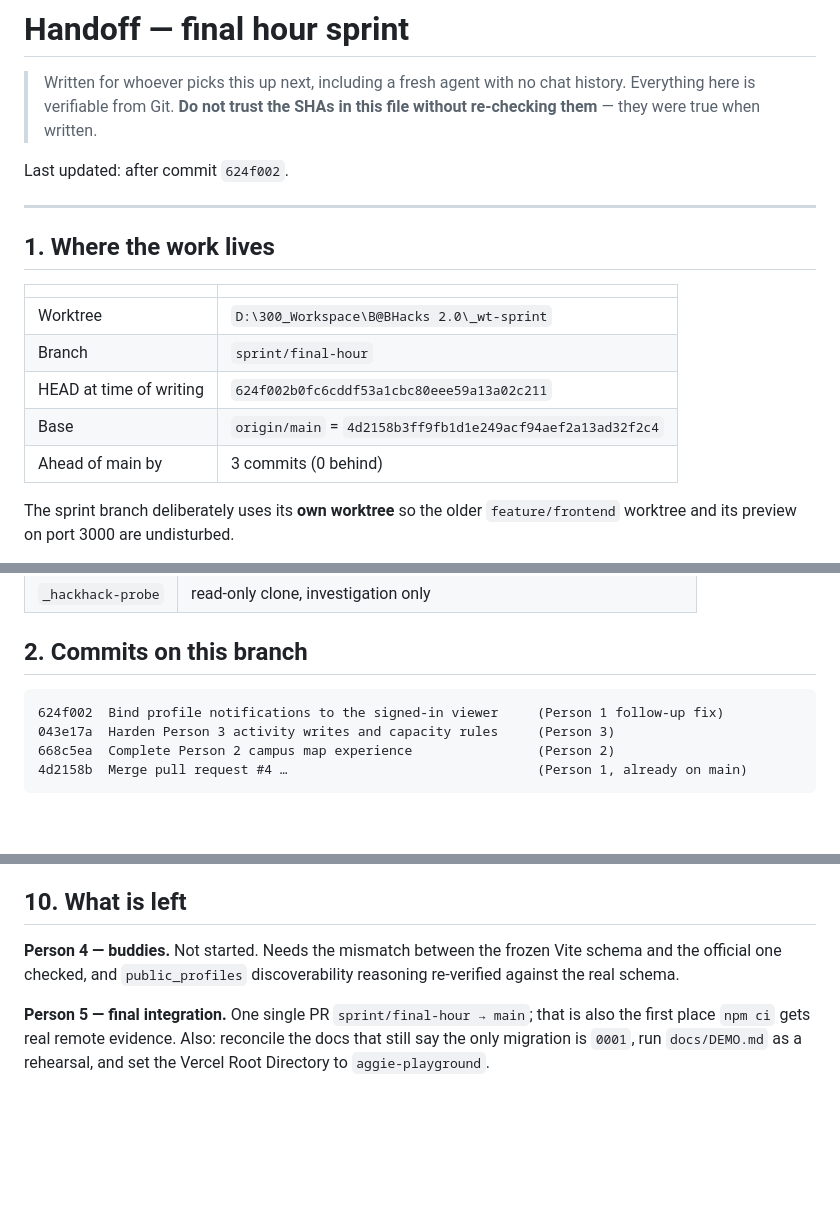
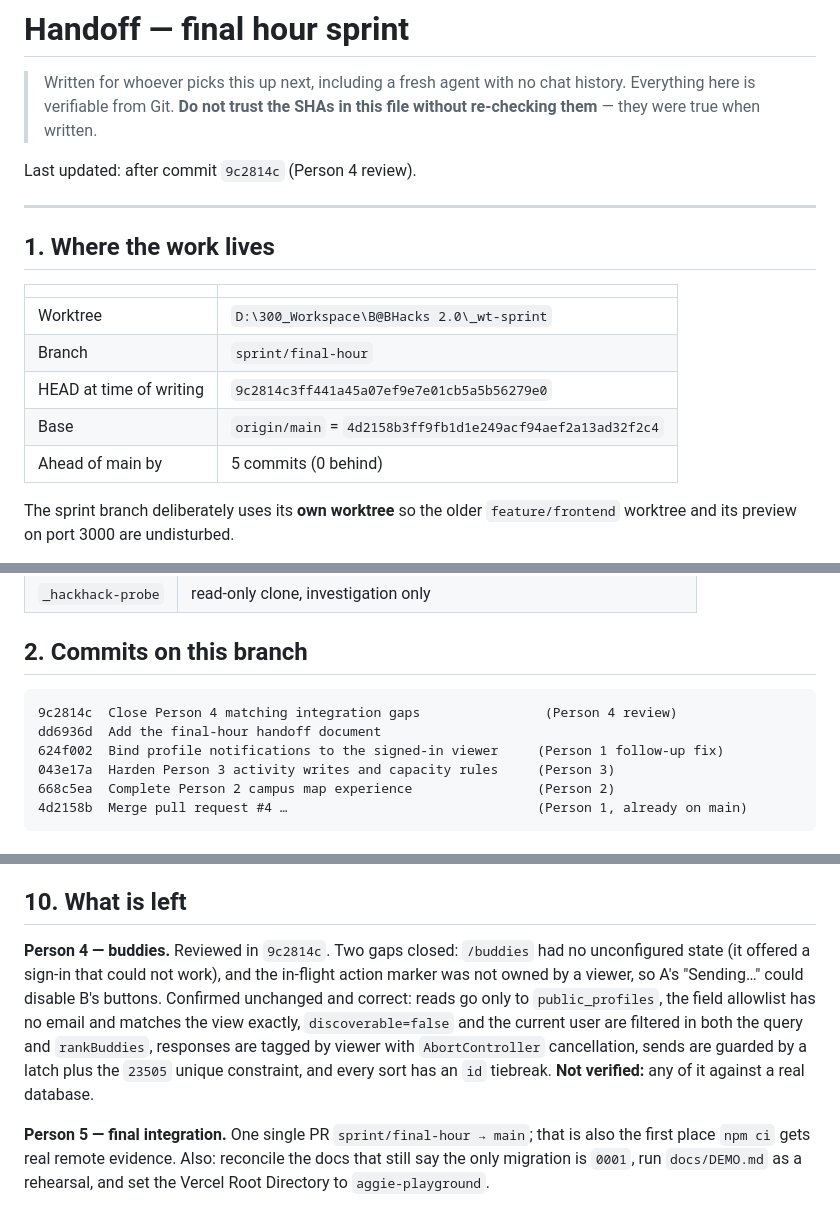
Before and after one commit to Imorey2507/WoCow, a Markdown page: docs/HANDOFF_FINAL_HOUR.md, 3 parts joined by grey strips. Rendered like a GitHub page; blank space fills up the shorter version.

Commit message:
Update handoff after Person 4 review

````diff
--- a/docs/HANDOFF_FINAL_HOUR.md
+++ b/docs/HANDOFF_FINAL_HOUR.md
@@ -4,7 +4,7 @@
 > history. Everything here is verifiable from Git. **Do not trust the SHAs in
 > this file without re-checking them** — they were true when written.
 
-Last updated: after commit `624f002`.
+Last updated: after commit `9c2814c` (Person 4 review).
 
 ---
 
@@ -14,9 +14,9 @@ Last updated: after commit `624f002`.
 | --- | --- |
 | Worktree | `D:\300_Workspace\B@BHacks 2.0\_wt-sprint` |
 | Branch | `sprint/final-hour` |
-| HEAD at time of writing | `624f002b0fc6cddf53a1cbc80eee59a13a02c211` |
+| HEAD at time of writing | `9c2814c3ff441a45a07ef9e7e01cb5a5b56279e0` |
 | Base | `origin/main` = `4d2158b3ff9fb1d1e249acf94aef2a13ad32f2c4` |
-| Ahead of main by | 3 commits (0 behind) |
+| Ahead of main by | 5 commits (0 behind) |
 
 The sprint branch deliberately uses its **own worktree** so the older
 `feature/frontend` worktree and its preview on port 3000 are undisturbed.
@@ -33,6 +33,8 @@ Other worktrees that exist and must not be deleted:
 ## 2. Commits on this branch
 
 ```
+9c2814c  Close Person 4 matching integration gaps                (Person 4 review)
+dd6936d  Add the final-hour handoff document
 624f002  Bind profile notifications to the signed-in viewer     (Person 1 follow-up fix)
 043e17a  Harden Person 3 activity writes and capacity rules     (Person 3)
 668c5ea  Complete Person 2 campus map experience                (Person 2)
@@ -163,9 +165,16 @@ into `aggie-playground/`** — npm owns that directory.
 
 ## 10. What is left
 
-**Person 4 — buddies.** Not started. Needs the mismatch between the frozen Vite
-schema and the official one checked, and `public_profiles` discoverability
-reasoning re-verified against the real schema.
+**Person 4 — buddies.** Reviewed in `9c2814c`. Two gaps closed: `/buddies` had
+no unconfigured state (it offered a sign-in that could not work), and the
+in-flight action marker was not owned by a viewer, so A's "Sending…" could
+disable B's buttons. Confirmed unchanged and correct: reads go only to
+`public_profiles`, the field allowlist has no email and matches the view
+exactly, `discoverable=false` and the current user are filtered in both the
+query and `rankBuddies`, responses are tagged by viewer with `AbortController`
+cancellation, sends are guarded by a latch plus the `23505` unique constraint,
+and every sort has an `id` tiebreak. **Not verified:** any of it against a real
+database.
 
 **Person 5 — final integration.** One single PR `sprint/final-hour → main`; that
 is also the first place `npm ci` gets real remote evidence. Also: reconcile the
````
Also changed, not shown: other parts of docs/HANDOFF_FINAL_HOUR.md (+2 -2 lines).
